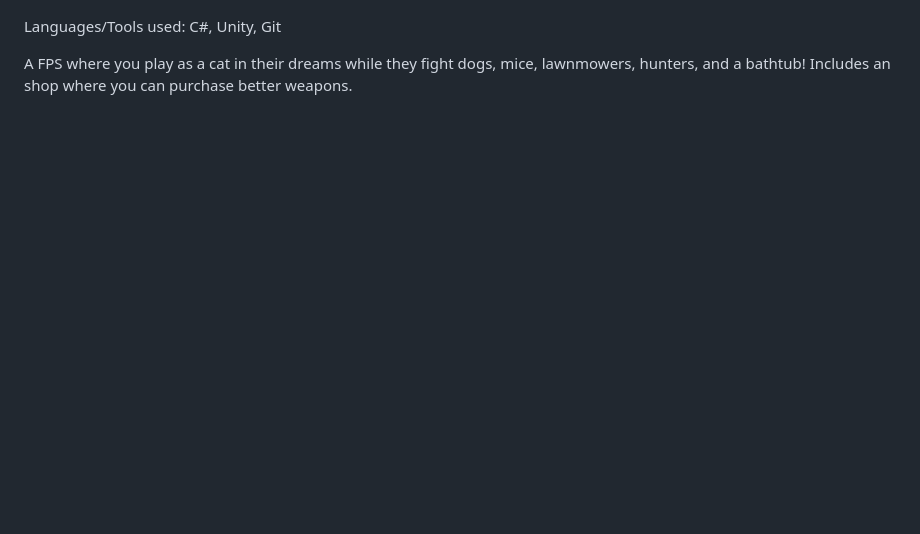
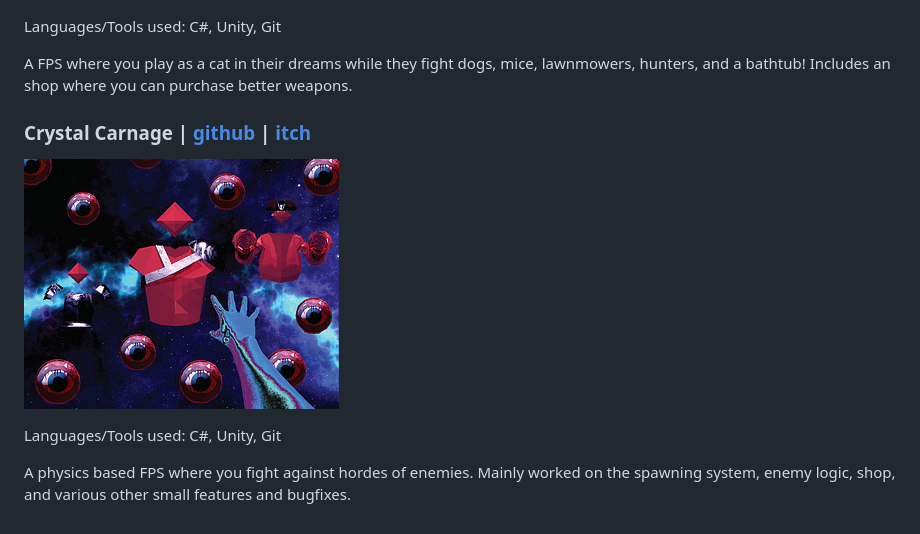
Before and after one commit to ramjsandal/portfolio, a Markdown page: projects/games.md, the part around the change. GitHub-like rendering; pictures changed too: projects/crystalCarnage.png (added); blank space fills up the shorter version.

```diff
--- a/projects/games.md
+++ b/projects/games.md
@@ -63,3 +63,11 @@ A 2D zombie survival game where you hit zombies with your car. Contains an upgra
 Languages/Tools used: C#, Unity, Git
 
 A FPS where you play as a cat in their dreams while they fight dogs, mice, lawnmowers, hunters, and a bathtub! Includes an shop where you can purchase better weapons.
+
+### Crystal Carnage | [github](https://github.com/AustinSzema/Roll-for-Retribution) | [itch](https://austinszema.itch.io/demon-time)
+
+![alt text](crystalCarnage.png)
+
+Languages/Tools used: C#, Unity, Git
+
+A physics based FPS where you fight against hordes of enemies. Mainly worked on the spawning system, enemy logic, shop, and various other small features and bugfixes.
```
Also changed, not shown: 6 other files.
